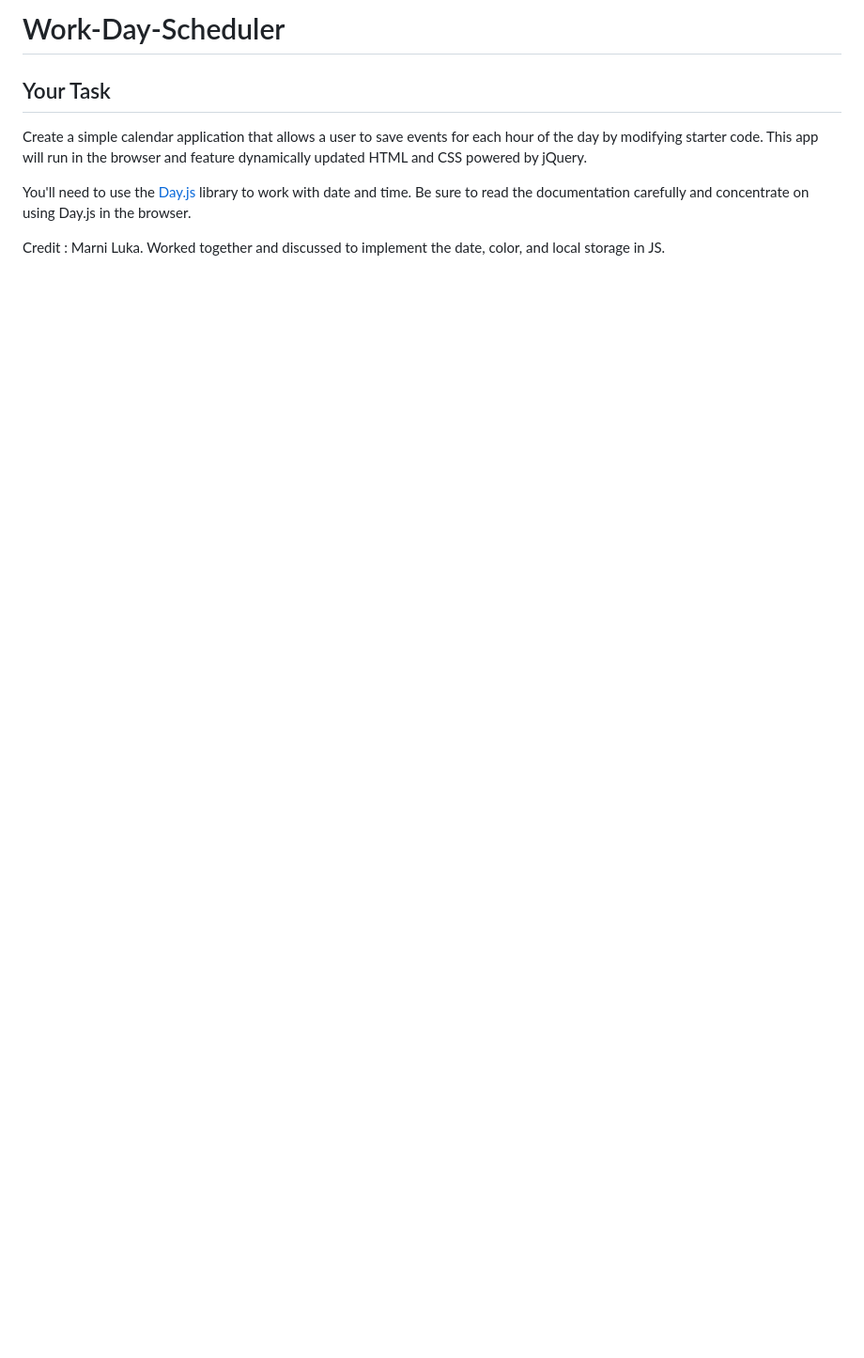
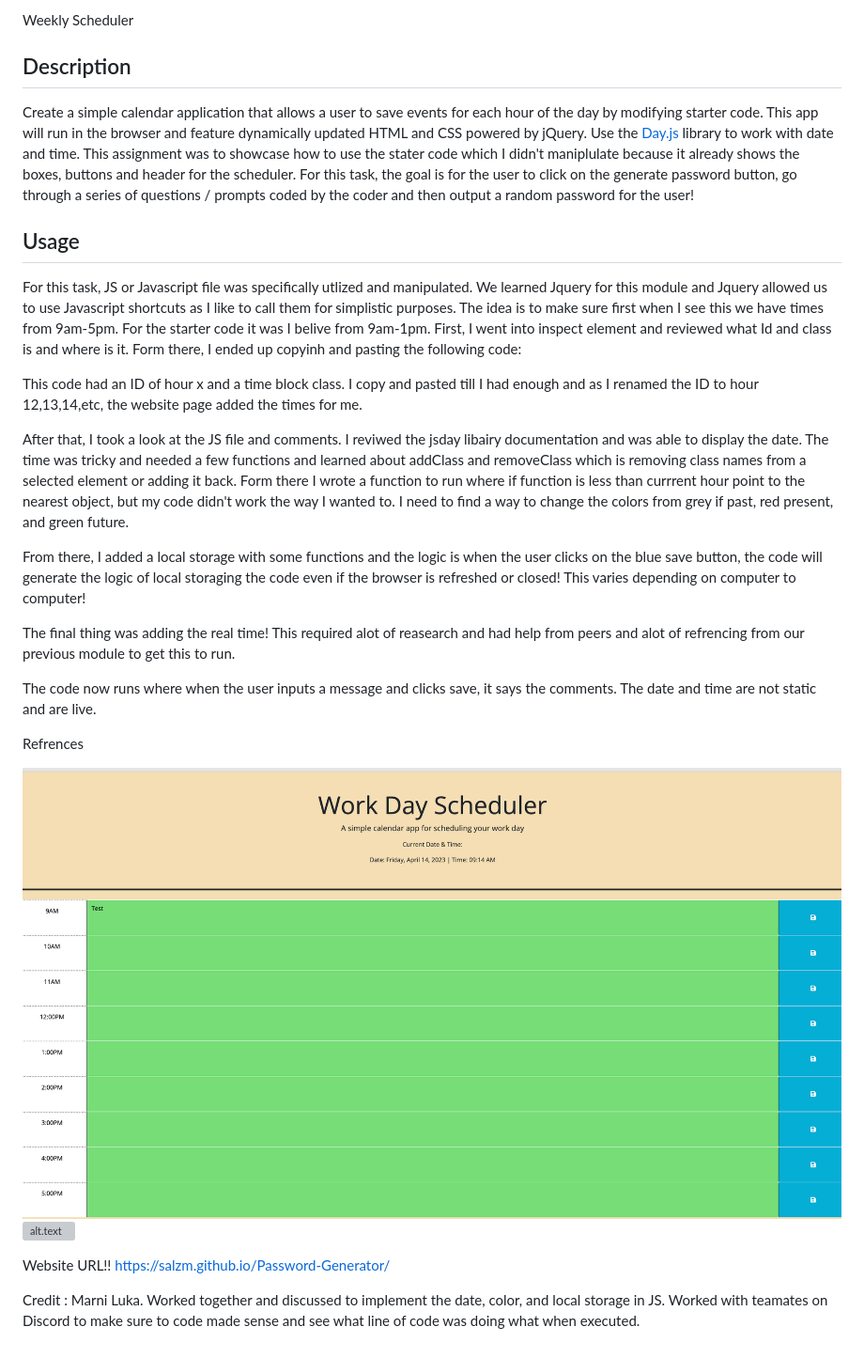
Before and after one commit to salzm/Work-Day-Scheduler, a Markdown page: README.md, the part around the change. Shown: that part at 94% size. Drawn GitHub-style; pictures changed too: Assets/Scheduler.png (added); blank space fills up the shorter version; grey boxes are pictures that could not be loaded.

Commit message:
updates to readme and JS code

```diff
--- a/README.md
+++ b/README.md
@@ -1,10 +1,58 @@
-# Work-Day-Scheduler
+Weekly Scheduler
+## Description
 
-## Your Task
 
 Create a simple calendar application that allows a user to save events for each hour of the day by modifying starter code. This app will run in the browser and feature dynamically updated HTML and CSS powered by jQuery.
+Use the [Day.js](https://day.js.org/en/) library to work with date and time. This assignment was to showcase how to use the stater code which I didn't maniplulate because it already shows the boxes, buttons and header for the scheduler.
+For this task, the goal is for the user to click on the generate password button, go through a series of questions / prompts coded by the coder and then output a random password for the user!
 
-You'll need to use the [Day.js](https://day.js.org/en/) library to work with date and time. Be sure to read the documentation carefully and concentrate on using Day.js in the browser.
+## Usage
+
+For this task, JS or Javascript file was specifically utlized and manipulated. We learned Jquery for this module and Jquery allowed us to use Javascript shortcuts as I like to call them for simplistic purposes. The idea is to make sure first when I see this we have times from 9am-5pm. For the starter code it was I belive from 9am-1pm. First, I went into inspect element and reviewed what Id and class is and where is it. Form there, I ended up copyinh and pasting the following code:
+                                                                     <!--   <div id="hour-11" class="row time-block future">
+                                                                        <div class="col-2 col-md-1 hour text-center py-3">11AM</div>
+                                                                     <textarea class="col-8 col-md-10 description" rows="3"> </textarea>
+                                                                         <button class="btn saveBtn col-2 col-md-1" aria-label="save">
+                                                                                   <i class="fas fa-save" aria-hidden="true"></i>
+                                                                                                 </button>
+                                                                                                 </div> -->
+
+This code had an ID of hour x and a time block class. I copy and pasted till I had enough and as I renamed the ID to hour 12,13,14,etc, the website page added the times for me.
+
+After that, I took a look at the JS file and comments. I reviwed the jsday libairy documentation and was able to display the date. The time was tricky and needed a few functions and learned about addClass and removeClass which is removing class names from a selected element or adding it back. Form there I wrote a function to run where if function is less than currrent hour point to the nearest object, but my code didn't work the way I wanted to. I need to find a way to change the colors from grey if past, red present, and green future.
+
+From there, I added a local storage with some functions and the logic is when the user clicks on the blue save button, the code will generate the logic of local storaging the code even if the browser is refreshed or closed! This varies depending on computer to computer!
+
+The final thing was adding the real time! This required alot of reasearch and had help from peers and alot of refrencing from our previous module to get this to run.
+
+The code now runs where when the user inputs a message and clicks save, it says the comments. The date and time are not static and are live.
 
 
-Credit : Marni Luka. Worked together and discussed  to implement the date, color, and local storage in JS.
+Refrences
+
+
+
+![alt text](./Assets/Scheduler.png)
+![alt.text](./Assets/Local%20Storage%20for%20Scheduler.pngs/)
+
+
+
+Website URL!!
+https://salzm.github.io/Password-Generator/
+
+
+
+
+
+
+
+
+
+
+
+
+
+
+
+
+Credit : Marni Luka. Worked together and discussed  to implement the date, color, and local storage in JS. Worked with teamates on Discord to make sure to code made sense and see what line of code was doing what when executed.
```
Also changed, not shown: Assets/Local Storage for Scheduler.png (added), 2 other files.
